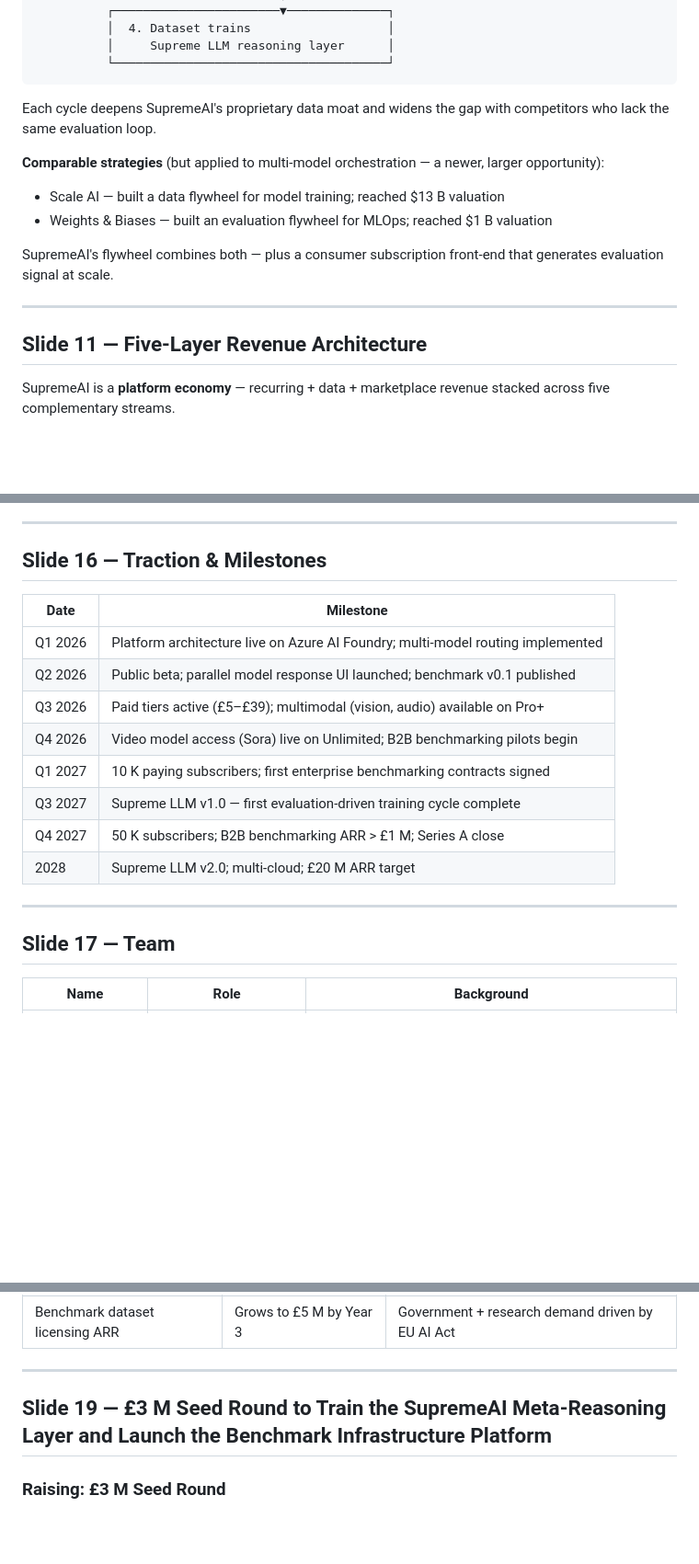
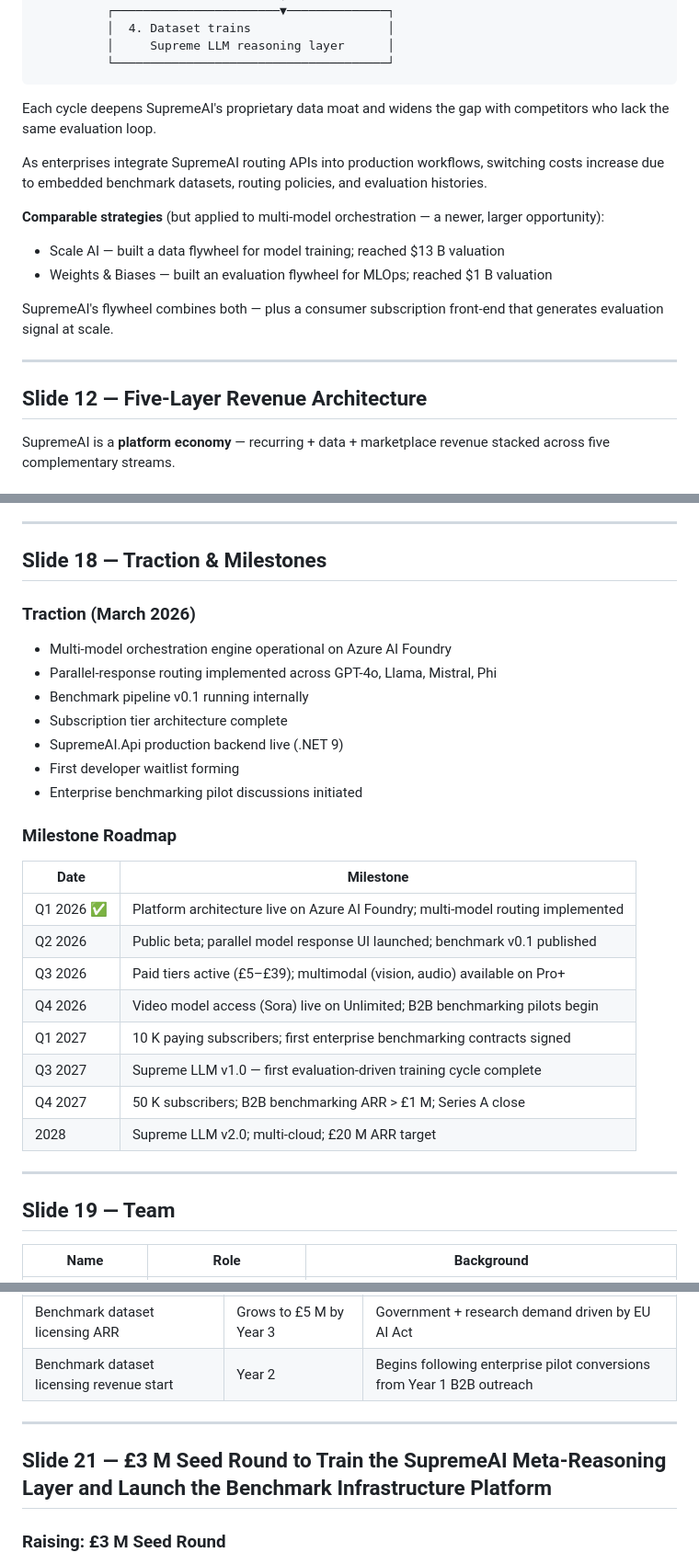
Before and after one commit to orkinosai25-org/supremeai, a Markdown page: docs/pitch-deck.md, 3 parts joined by grey strips. Shown at 92% size. GitHub-like rendering; blank space fills up the shorter version.

```diff
--- a/docs/pitch-deck.md
+++ b/docs/pitch-deck.md
@@ -267,6 +302,8 @@ This is GPU spend that directly generates revenue — not infrastructure cost.
 
 Each cycle deepens SupremeAI's proprietary data moat and widens the gap with competitors who lack the same evaluation loop.
 
+As enterprises integrate SupremeAI routing APIs into production workflows, switching costs increase due to embedded benchmark datasets, routing policies, and evaluation histories.
+
 **Comparable strategies** (but applied to multi-model orchestration — a newer, larger opportunity):
 - Scale AI — built a data flywheel for model training; reached $13 B valuation
 - Weights & Biases — built an evaluation flywheel for MLOps; reached $1 B valuation
@@ -275,7 +312,7 @@ SupremeAI's flywheel combines both — plus a consumer subscription front-end th
 
 ---
 
-## Slide 11 — Five-Layer Revenue Architecture
+## Slide 12 — Five-Layer Revenue Architecture
 
 SupremeAI is a **platform economy** — recurring + data + marketplace revenue stacked across five complementary streams.
 
@@ -404,11 +466,23 @@ No competitor has all six capabilities in one platform. We are building the moat
 
 ---
 
-## Slide 16 — Traction & Milestones
+## Slide 18 — Traction & Milestones
+
+### Traction (March 2026)
+
+- Multi-model orchestration engine operational on Azure AI Foundry
+- Parallel-response routing implemented across GPT-4o, Llama, Mistral, Phi
+- Benchmark pipeline v0.1 running internally
+- Subscription tier architecture complete
+- SupremeAI.Api production backend live (.NET 9)
+- First developer waitlist forming
+- Enterprise benchmarking pilot discussions initiated
+
+### Milestone Roadmap
 
 | Date | Milestone |
 |------|-----------|
-| Q1 2026 | Platform architecture live on Azure AI Foundry; multi-model routing implemented |
+| Q1 2026 ✅ | Platform architecture live on Azure AI Foundry; multi-model routing implemented |
 | Q2 2026 | Public beta; parallel model response UI launched; benchmark v0.1 published |
 | Q3 2026 | Paid tiers active (£5–£39); multimodal (vision, audio) available on Pro+ |
 | Q4 2026 | Video model access (Sora) live on Unlimited; B2B benchmarking pilots begin |
@@ -419,7 +493,7 @@ No competitor has all six capabilities in one platform. We are building the moat
 
 ---
 
-## Slide 17 — Team
+## Slide 19 — Team
 
 | Name | Role | Background |
 |------|------|------------|
@@ -455,10 +529,11 @@ No competitor has all six capabilities in one platform. We are building the moat
 | Cloud inference cost per user | £7 / mo, declining 10 % YoY | Azure volume discounts + Foundry pricing trends |
 | Enterprise licensing growth | 3× B2C growth rate | Dedicated sales team from Year 2 |
 | Benchmark dataset licensing ARR | Grows to £5 M by Year 3 | Government + research demand driven by EU AI Act |
+| Benchmark dataset licensing revenue start | Year 2 | Begins following enterprise pilot conversions from Year 1 B2B outreach |
 
 ---
 
-## Slide 19 — £3 M Seed Round to Train the SupremeAI Meta-Reasoning Layer and Launch the Benchmark Infrastructure Platform
+## Slide 21 — £3 M Seed Round to Train the SupremeAI Meta-Reasoning Layer and Launch the Benchmark Infrastructure Platform
 
 ### Raising: £3 M Seed Round
 
```
Also changed, not shown: other parts of docs/pitch-deck.md (+72 -12 lines).
